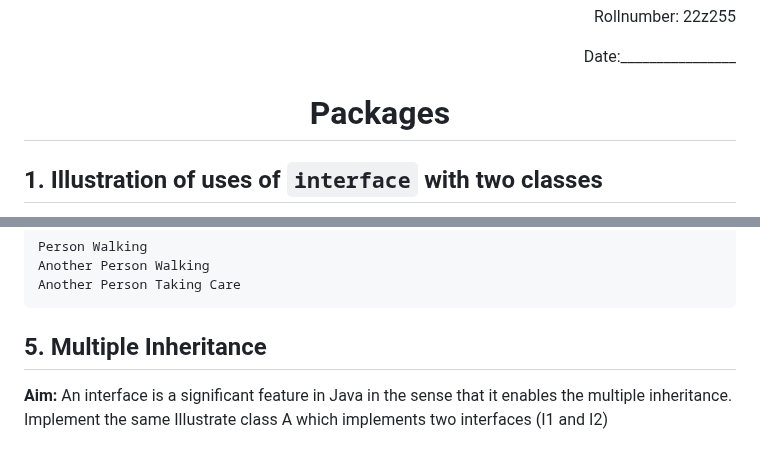
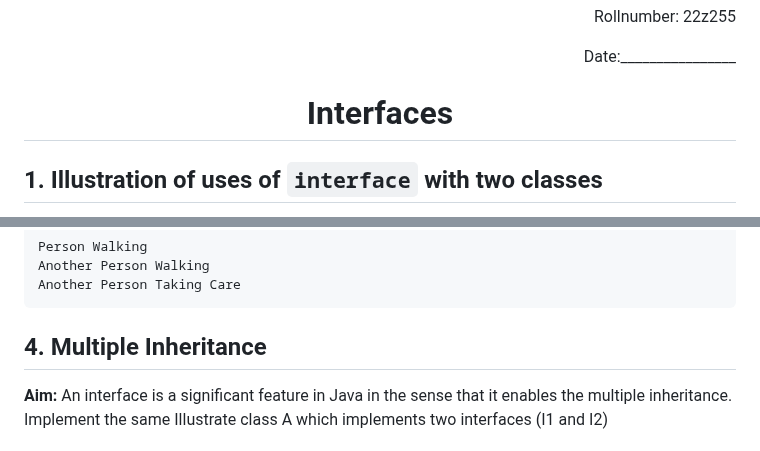
Before and after one commit to akashShanmugraj/programming-notes, a Markdown page: Object Oriented Programming/experiment9a.md, 2 parts joined by grey strips. Rendered like a GitHub page.

````diff
--- a/Object Oriented Programming/experiment9a.md
+++ b/Object Oriented Programming/experiment9a.md
@@ -4,7 +4,7 @@
 
 <p align = 'right'>Date:________________</p>
 
-<h1 align="center">Packages</h1>
+<h1 align="center">Interfaces</h1>
 
 ## 1. Illustration of uses of `interface` with two classes
 **Aim:** Illustrate the use of interface technique
@@ -229,7 +229,7 @@ Another Person Taking Care
 ```
 
 
-## 5. Multiple Inheritance
+## 4. Multiple Inheritance
 **Aim:** An interface is a significant feature in Java in the sense that it enables the multiple inheritance.
 Implement the same
 Illustrate class A which implements two interfaces (I1 and I2)
````
